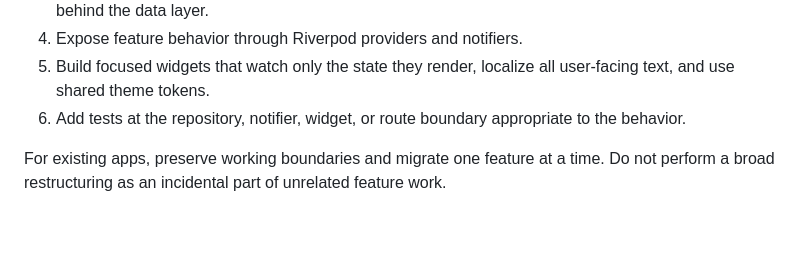
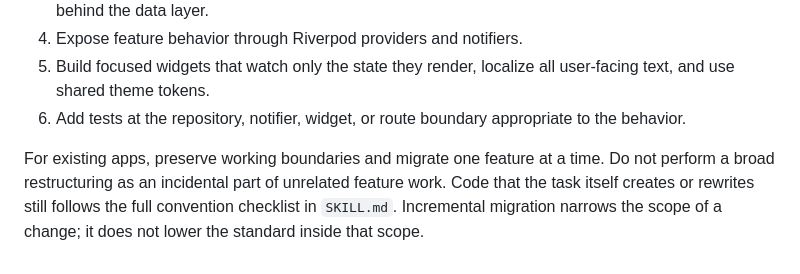
Before and after one commit to hiromoo/flutter-riverpod-skill, a Markdown page: references/architecture.md, the part around the change. GitHub-like rendering; blank space fills up the shorter version.

```diff
--- a/references/architecture.md
+++ b/references/architecture.md
@@ -43,4 +43,4 @@ Keep a feature's implementation together. Put code in `core` only when it is gen
 5. Build focused widgets that watch only the state they render, localize all user-facing text, and use shared theme tokens.
 6. Add tests at the repository, notifier, widget, or route boundary appropriate to the behavior.
 
-For existing apps, preserve working boundaries and migrate one feature at a time. Do not perform a broad restructuring as an incidental part of unrelated feature work.
+For existing apps, preserve working boundaries and migrate one feature at a time. Do not perform a broad restructuring as an incidental part of unrelated feature work. Code that the task itself creates or rewrites still follows the full convention checklist in `SKILL.md`. Incremental migration narrows the scope of a change; it does not lower the standard inside that scope.
```
Also changed, not shown: SKILL.md (+31 -2 lines), references/riverpod-and-models.md (+1 -1 lines).
